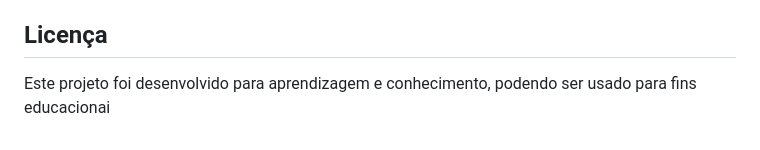
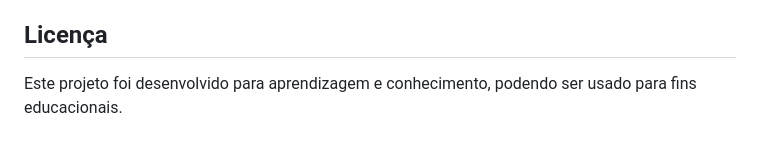
Before and after one commit to kaneki77/Gerenciamento_de_turnos, a Markdown page: README.md, the part around the change. GitHub-like rendering.

```diff
--- a/README.md
+++ b/README.md
@@ -164,4 +164,4 @@ Para dúvidas ou problemas:
 
 ## Licença
 
-Este projeto foi desenvolvido para aprendizagem e conhecimento, podendo ser usado para fins educacionai
+Este projeto foi desenvolvido para aprendizagem e conhecimento, podendo ser usado para fins educacionais.
```
